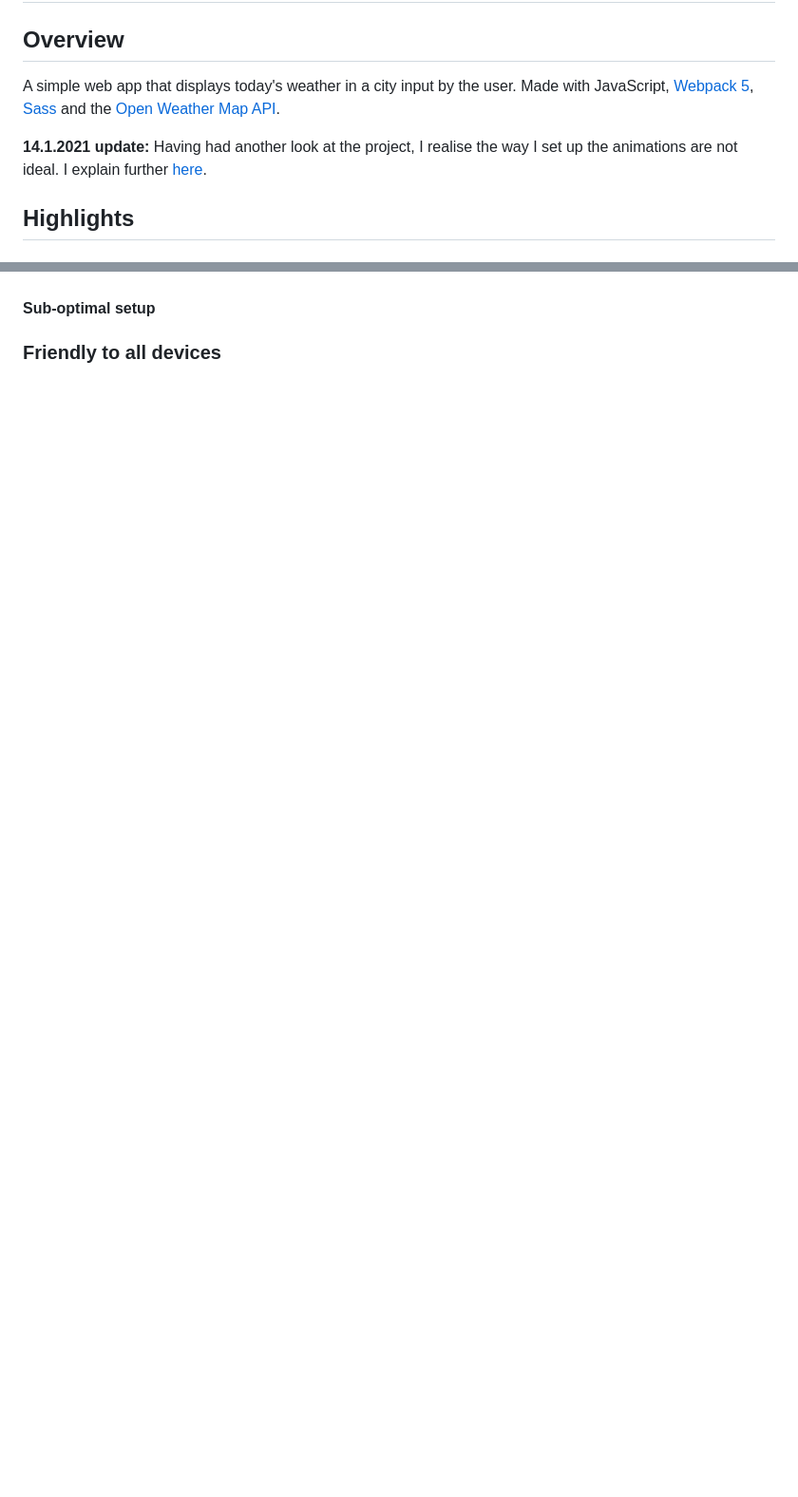
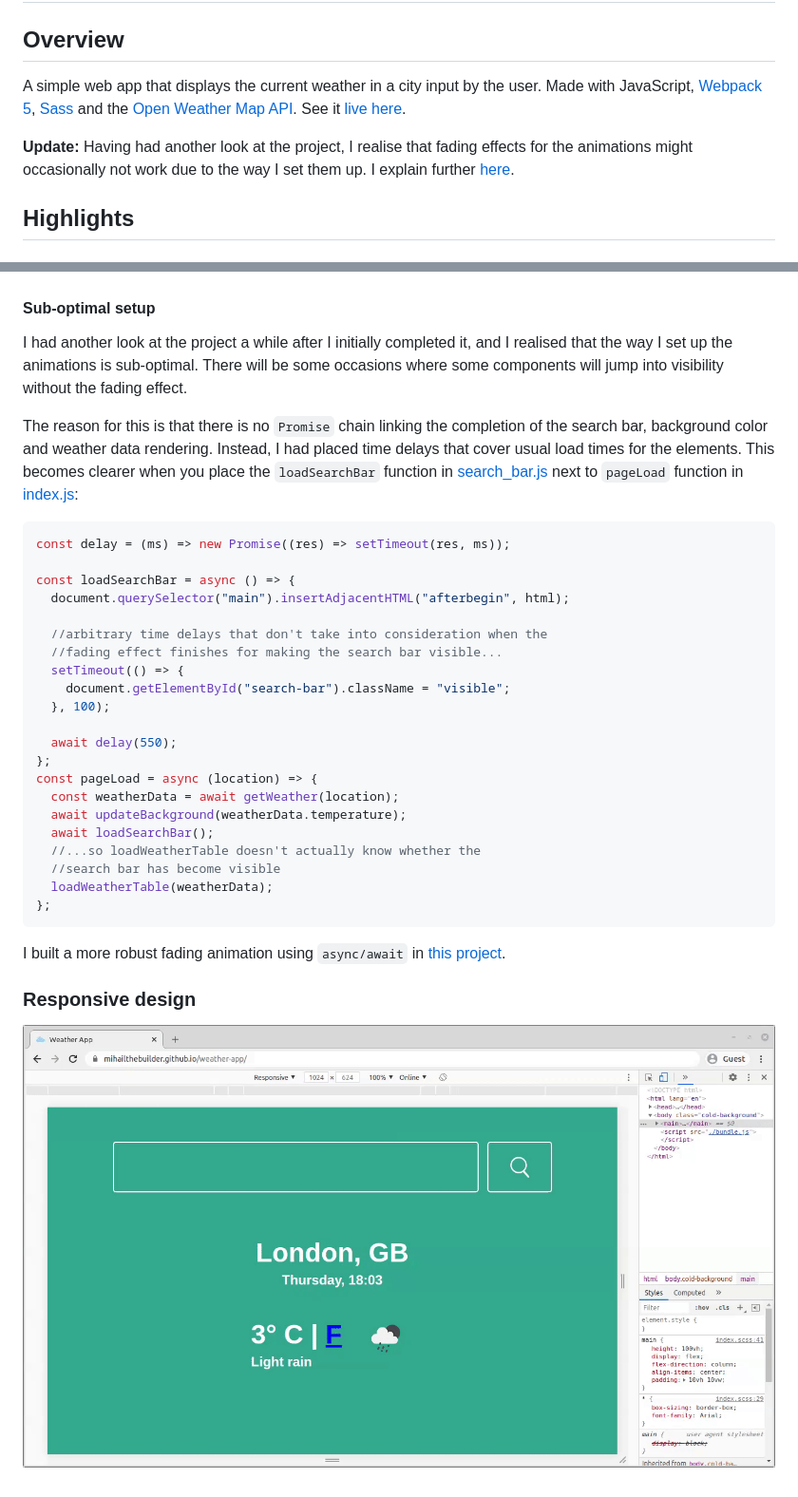
Before and after one commit to mihailthebuilder/weather-app, a Markdown page: README.md, 2 parts joined by grey strips. Shown: that part at 95% size. Rendered like a GitHub page; pictures changed too: demo/responsive.gif (added); blank space fills up the shorter version.

````diff
--- a/README.md
+++ b/README.md
@@ -2,9 +2,9 @@
 
 ## Overview
 
-A simple web app that displays today's weather in a city input by the user. Made with JavaScript, [Webpack 5](https://webpack.js.org/), [Sass](https://sass-lang.com/) and the [Open Weather Map API](https://openweathermap.org/).
+A simple web app that displays the current weather in a city input by the user. Made with JavaScript, [Webpack 5](https://webpack.js.org/), [Sass](https://sass-lang.com/) and the [Open Weather Map API](https://openweathermap.org/). See it [live here](https://mihailthebuilder.github.io/weather-app/).
 
-<span style="text-decoration: underline">**14.1.2021 update:**</span> Having had another look at the project, I realise the way I set up the animations are not ideal. I explain further [here](#sub-optimal-setup).
+**Update:** Having had another look at the project, I realise that fading effects for the animations might occasionally not work due to the way I set them up. I explain further [here](#sub-optimal-setup).
 
 ## Highlights
 
@@ -63,3 +157,35 @@ The `appid` part of the `url` string represents an authentication which I obtain
 #### Sub-optimal setup
 
-### Friendly to all devices
+I had another look at the project a while after I initially completed it, and I realised that the way I set up the animations is sub-optimal. There will be some occasions where some components will jump into visibility without the fading effect.
+
+The reason for this is that there is no `Promise` chain linking the completion of the search bar, background color and weather data rendering. Instead, I had placed time delays that cover usual load times for the elements. This becomes clearer when you place the `loadSearchBar` function in [search_bar.js](./src/components/search_bar.js) next to `pageLoad` function in [index.js](./src/index.js):
+
+```js
+const delay = (ms) => new Promise((res) => setTimeout(res, ms));
+
+const loadSearchBar = async () => {
+  document.querySelector("main").insertAdjacentHTML("afterbegin", html);
+
+  //arbitrary time delays that don't take into consideration when the
+  //fading effect finishes for making the search bar visible...
+  setTimeout(() => {
+    document.getElementById("search-bar").className = "visible";
+  }, 100);
+
+  await delay(550);
+};
+const pageLoad = async (location) => {
+  const weatherData = await getWeather(location);
+  await updateBackground(weatherData.temperature);
+  await loadSearchBar();
+  //...so loadWeatherTable doesn't actually know whether the
+  //search bar has become visible
+  loadWeatherTable(weatherData);
+};
+```
+
+I built a more robust fading animation using `async/await` in [this project](https://github.com/mihailthebuilder/personal-site).
+
+### Responsive design
+
+![responsive](./demo/responsive.gif)
````
Also changed, not shown: other parts of README.md (+95 -1 lines), demo/page-load.gif (added), 1 other file.
